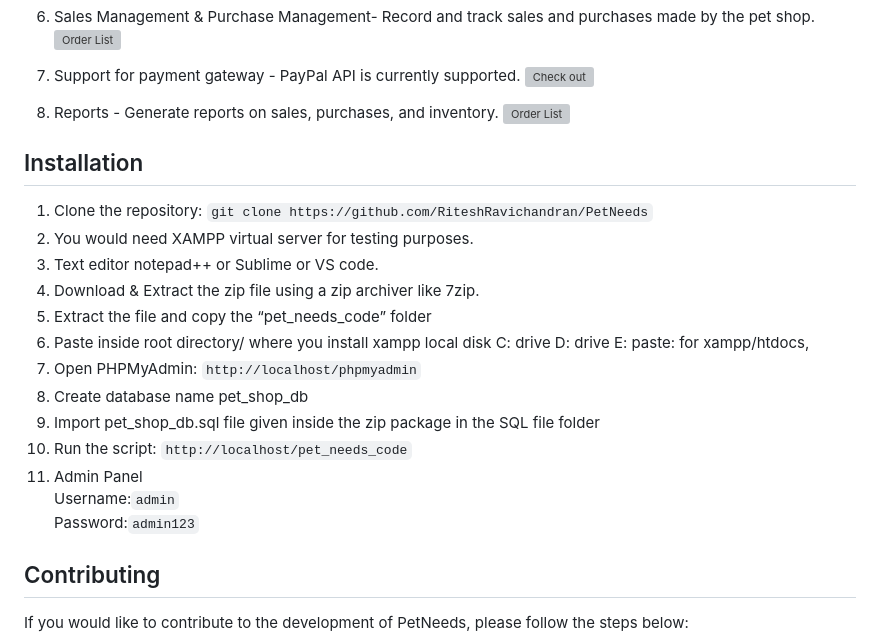
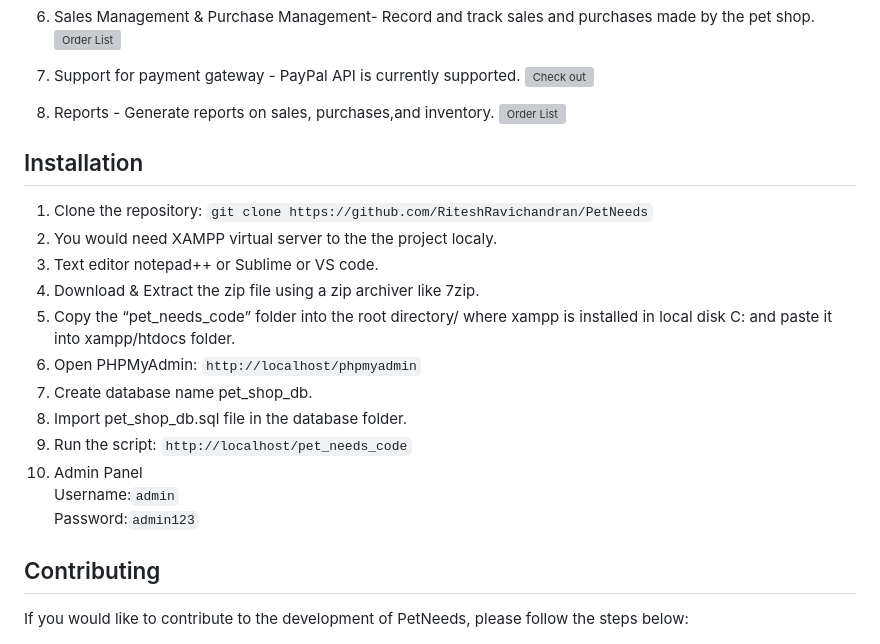
Before and after one commit to RiteshRavichandran/PetNeeds, a Markdown page: README.md, the part around the change. Rendered like a GitHub page; grey boxes are pictures that could not be loaded.

````diff
--- a/README.md
+++ b/README.md
@@ -23,24 +23,23 @@ PetNeeds is a web application that helps pet owners keep track of their pets' ne
 8. Support for payment gateway - PayPal API is currently supported.
 ![Check out](https://user-images.githubusercontent.com/72683075/227521866-6abd3b92-1d32-4ed5-93ba-350a9f046d71.png)
 
-9. Reports - Generate reports on sales, purchases, and inventory.
+9. Reports - Generate reports on sales, purchases,and inventory.
 ![Order List](https://user-images.githubusercontent.com/72683075/227521750-395066e5-07b7-4ebb-a8e8-15f008fa8d99.png)
 
 ## Installation
 1. Clone the repository:
 ``` git clone https://github.com/RiteshRavichandran/PetNeeds ```
-2. You would need XAMPP virtual server for testing purposes.
+2. You would need XAMPP virtual server to the the project localy.
 3. Text editor notepad++ or Sublime or VS code.
 4. Download & Extract the zip file using a zip archiver like 7zip.
-5. Extract the file and copy the “pet_needs_code” folder
-6. Paste inside root directory/ where you install xampp local disk C: drive D: drive E: paste: for xampp/htdocs,
-7. Open PHPMyAdmin:
+5. Copy the “pet_needs_code” folder into the root directory/ where xampp is installed in local disk C: and paste it into xampp/htdocs folder.
+6. Open PHPMyAdmin:
 ``` http://localhost/phpmyadmin ```
-9. Create database name pet_shop_db
-10. Import pet_shop_db.sql file given inside the zip package in the SQL file folder
-11. Run the script:
+7. Create database name pet_shop_db.
+8. Import pet_shop_db.sql file in the database folder.
+9. Run the script:
 ``` http://localhost/pet_needs_code ```
-13. Admin Panel <br> Username:``` admin ``` <br> Password:``` admin123 ```
+10. Admin Panel <br> Username:``` admin ``` <br> Password:``` admin123 ```
 
 ## Contributing
 If you would like to contribute to the development of PetNeeds, please follow the steps below:
````
